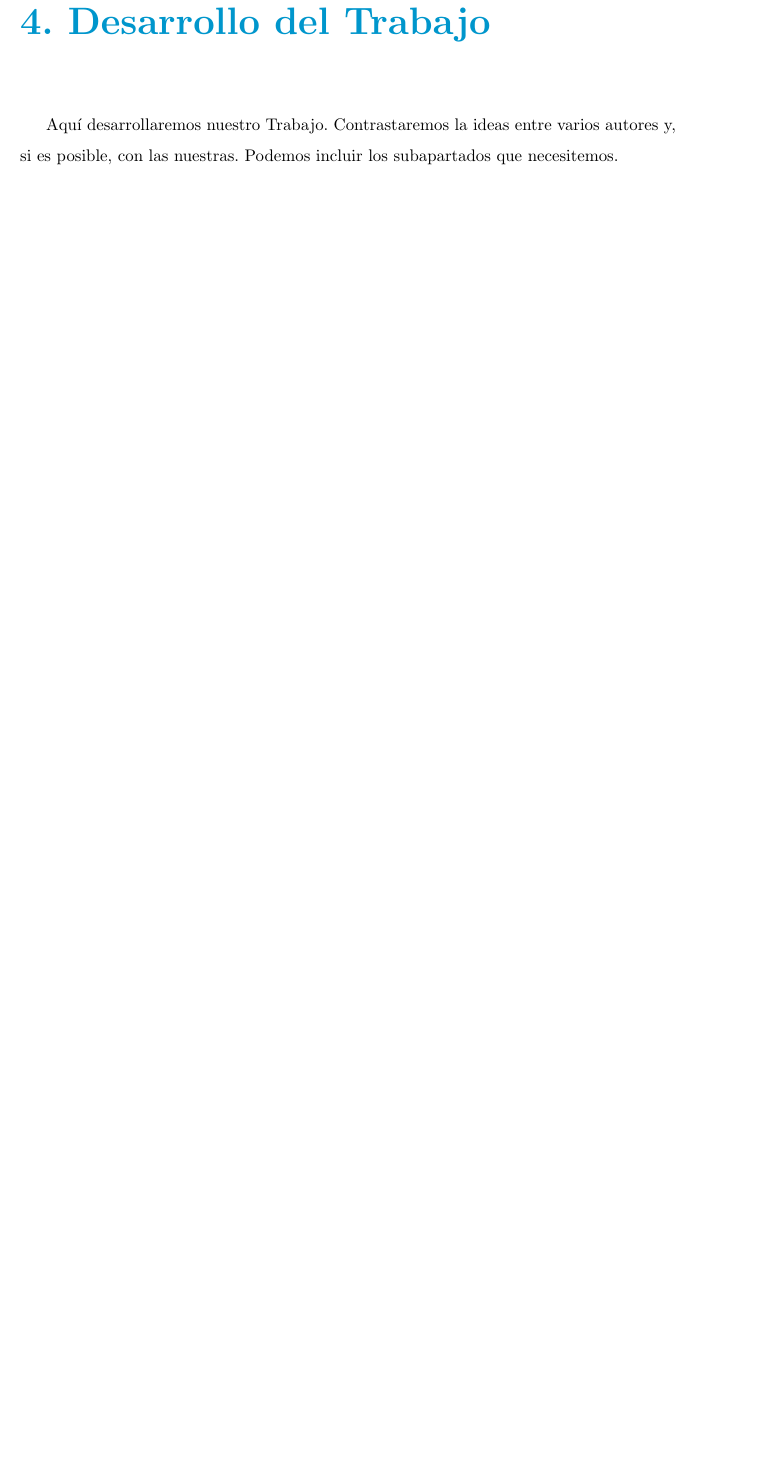
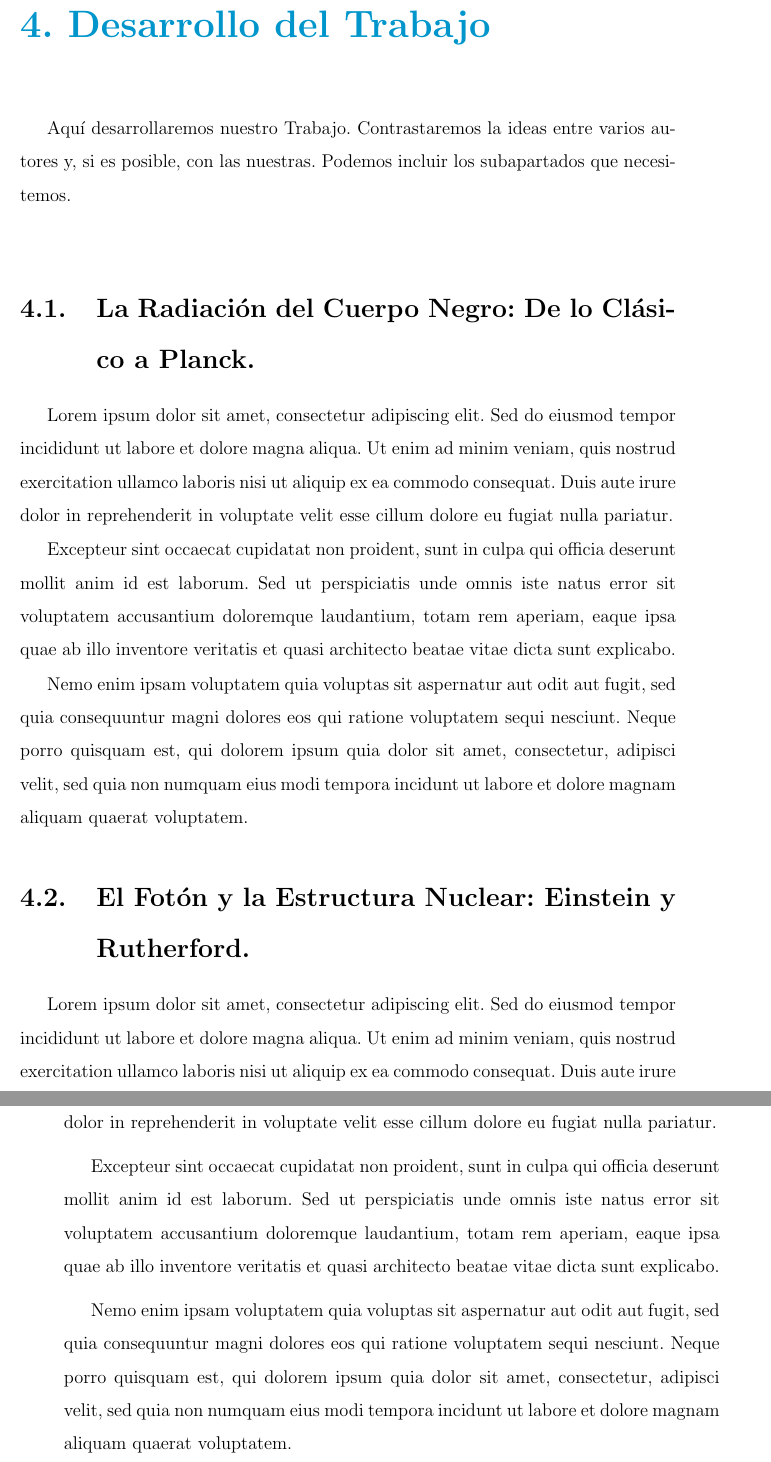
Before and after one commit to JJMtzexe/unir-quantum-computing-masters, a LaTeX book (Fundamentos de Mecanica Cuantica (CCFF)/plantilla.tex): part of page 12 of 15 before the commit and two parts of pages 12 and 13 of 17 after it, the two joined at a grey line, cut so that both start at the same text, the shorter picture padded with empty space. Compiled offline with pdfLaTeX.

Commit message:
Put placeholders for the technical subjects we will review (point 4)

```diff
--- a/Fundamentos de Mecanica Cuantica (CCFF)/plantilla.tex
+++ b/Fundamentos de Mecanica Cuantica (CCFF)/plantilla.tex
@@ -1,4 +1,5 @@
-\documentclass[11pt,a4paper,spanish]{book}
+\documentclass[12pt,a4paper,spanish]{book}
+
 \usepackage{estilo_unir-1}
 \usepackage{braket}
 
@@ -84,4 +85,20 @@ Esquematizar claramente los objetivos del Trabajo, las ideas que queremos demost
 
 \chapter{Desarrollo del Trabajo}
 
-Aquí desarrollaremos nuestro Trabajo. Contrastaremos la ideas entre varios autores y, si es posible, con las nuestras. Podemos incluir los subapartados que necesitemos.
+Aquí desarrollaremos nuestro Trabajo. Contrastaremos la ideas entre varios autores y, si es posible, con las nuestras. Podemos incluir los subapartados que necesitemos.\\
+
+\section{La Radiación del Cuerpo Negro: De lo Clásico a Planck.}
+
+Lorem ipsum dolor sit amet, consectetur adipiscing elit. Sed do eiusmod tempor incididunt ut labore et dolore magna aliqua. Ut enim ad minim veniam, quis nostrud exercitation ullamco laboris nisi ut aliquip ex ea commodo consequat. Duis aute irure dolor in reprehenderit in voluptate velit esse cillum dolore eu fugiat nulla pariatur.
+
+Excepteur sint occaecat cupidatat non proident, sunt in culpa qui officia deserunt mollit anim id est laborum. Sed ut perspiciatis unde omnis iste natus error sit voluptatem accusantium doloremque laudantium, totam rem aperiam, eaque ipsa quae ab illo inventore veritatis et quasi architecto beatae vitae dicta sunt explicabo.
+
+Nemo enim ipsam voluptatem quia voluptas sit aspernatur aut odit aut fugit, sed quia consequuntur magni dolores eos qui ratione voluptatem sequi nesciunt. Neque porro quisquam est, qui dolorem ipsum quia dolor sit amet, consectetur, adipisci velit, sed quia non numquam eius modi tempora incidunt ut labore et dolore magnam aliquam quaerat voluptatem.
+
+\section{El Fotón y la Estructura Nuclear: Einstein y Rutherford.}
+
+Lorem ipsum dolor sit amet, consectetur adipiscing elit. Sed do eiusmod tempor incididunt ut labore et dolore magna aliqua. Ut enim ad minim veniam, quis nostrud exercitation ullamco laboris nisi ut aliquip ex ea commodo consequat. Duis aute irure dolor in reprehenderit in voluptate velit esse cillum dolore eu fugiat nulla pariatur.
+
+Excepteur sint occaecat cupidatat non proident, sunt in culpa qui officia deserunt mollit anim id est laborum. Sed ut perspiciatis unde omnis iste natus error sit voluptatem accusantium doloremque laudantium, totam rem aperiam, eaque ipsa quae ab illo inventore veritatis et quasi architecto beatae vitae dicta sunt explicabo.
+
+Nemo enim ipsam voluptatem quia voluptas sit aspernatur aut odit aut fugit, sed quia consequuntur magni dolores eos qui ratione voluptatem sequi nesciunt. Neque porro quisquam est, qui dolorem ipsum quia dolor sit amet, consectetur, adipisci velit, sed quia non numquam eius modi tempora incidunt ut labore et dolore magnam aliquam quaerat voluptatem.
```
Also changed, not shown: Fundamentos de Mecanica Cuantica (CCFF)/plantilla.pdf, Fundamentos de Mecanica Cuantica (CCFF)/plantilla.tex (16 more changed lines).
